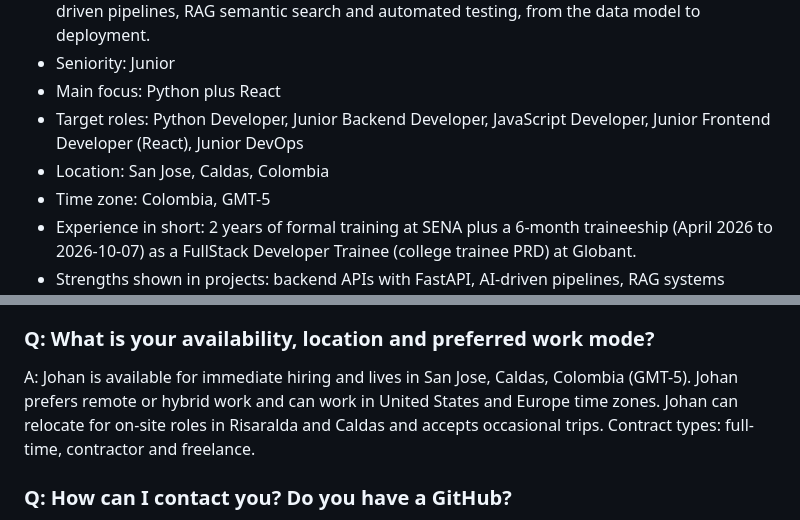
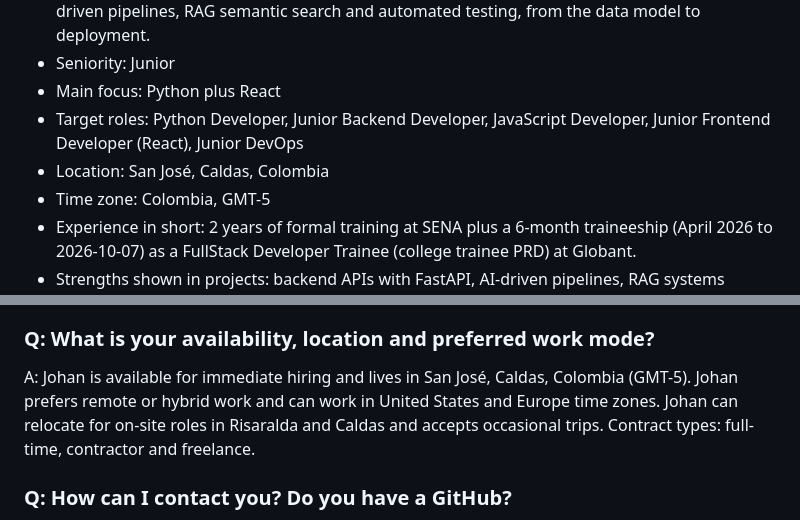
Before and after one commit to Joalregra/developer-portfolio, a Markdown page: backend/knowledge/ChatbotKnowledge.en.md, 2 parts joined by grey strips. GitHub-like rendering.

Commit message:
fix(knowledge): write San José with its accent

```diff
--- a/backend/knowledge/ChatbotKnowledge.en.md
+++ b/backend/knowledge/ChatbotKnowledge.en.md
@@ -34,7 +34,7 @@ This file is the single source of truth for the portfolio chatbot. Facts are wri
 - Seniority: Junior
 - Main focus: Python plus React
 - Target roles: Python Developer, Junior Backend Developer, JavaScript Developer, Junior Frontend Developer (React), Junior DevOps
-- Location: San Jose, Caldas, Colombia
+- Location: San José, Caldas, Colombia
 - Time zone: Colombia, GMT-5
 - Experience in short: 2 years of formal training at SENA plus a 6-month traineeship (April 2026 to 2026-10-07) as a FullStack Developer Trainee (college trainee PRD) at Globant.
 - Strengths shown in projects: backend APIs with FastAPI, AI-driven pipelines, RAG systems (semantic search), React interfaces, and automated testing.
@@ -284,7 +284,7 @@ A: Junior. Johan has 2 years of formal training at SENA plus a 6-month traineesh
 A: Johan's profile is mostly backend: Python, FastAPI, endpoints and RAG systems with AI-driven architectures. Johan also has frontend experience with React, including mockups and interface design. Target roles are Python Developer, Junior Backend Developer, JavaScript Developer, Junior Frontend Developer (React) and Junior DevOps.
 
 ### Q: What is your availability, location and preferred work mode?
-A: Johan is available for immediate hiring and lives in San Jose, Caldas, Colombia (GMT-5). Johan prefers remote or hybrid work and can work in United States and Europe time zones. Johan can relocate for on-site roles in Risaralda and Caldas and accepts occasional trips. Contract types: full-time, contractor and freelance.
+A: Johan is available for immediate hiring and lives in San José, Caldas, Colombia (GMT-5). Johan prefers remote or hybrid work and can work in United States and Europe time zones. Johan can relocate for on-site roles in Risaralda and Caldas and accepts occasional trips. Contract types: full-time, contractor and freelance.
 
 ### Q: How can I contact you? Do you have a GitHub?
 A: Email: johanalexis808@gmail.com. LinkedIn: https://www.linkedin.com/in/johan-rendon-granada-14b8a82bb. GitHub: https://github.com/Joalregra. The CV (PDF, English and Spanish) can be downloaded from the "Download CV" button on the portfolio.
```
Also changed, not shown: backend/knowledge/ChatbotKnowledge.es.md (+2 -2 lines).
